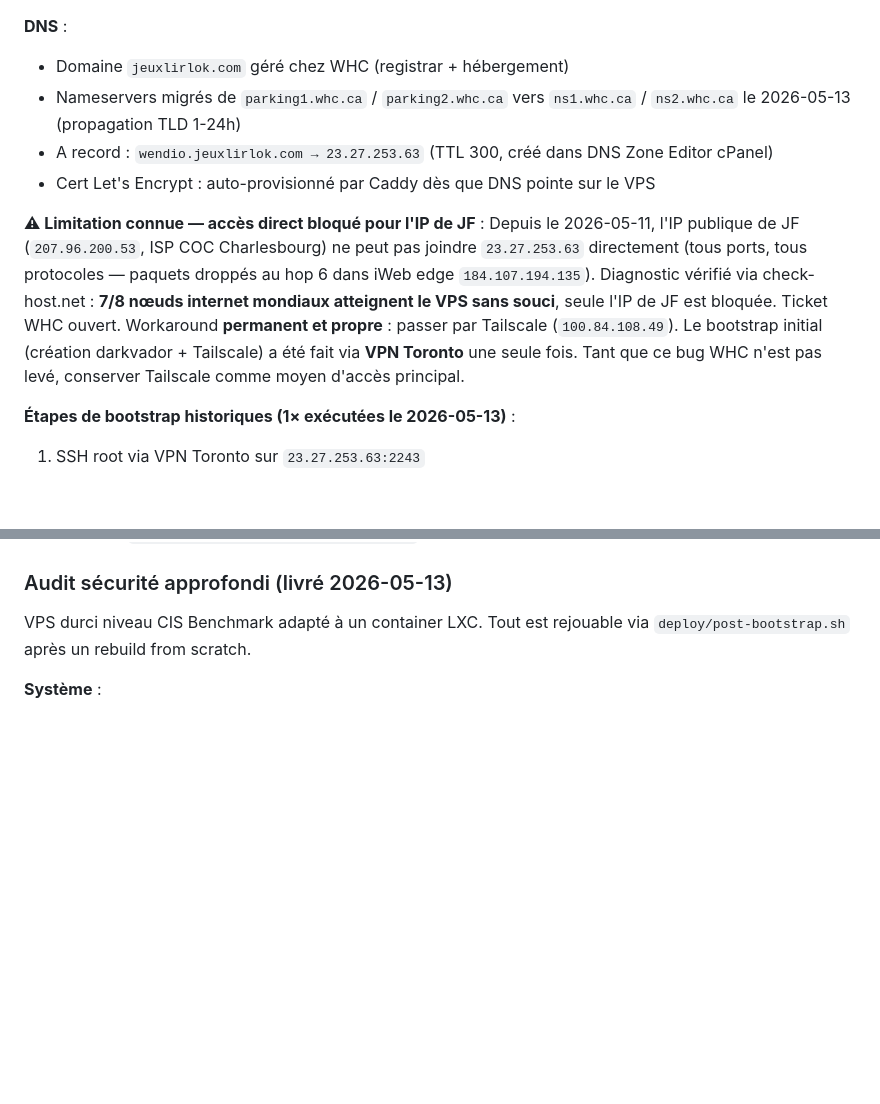
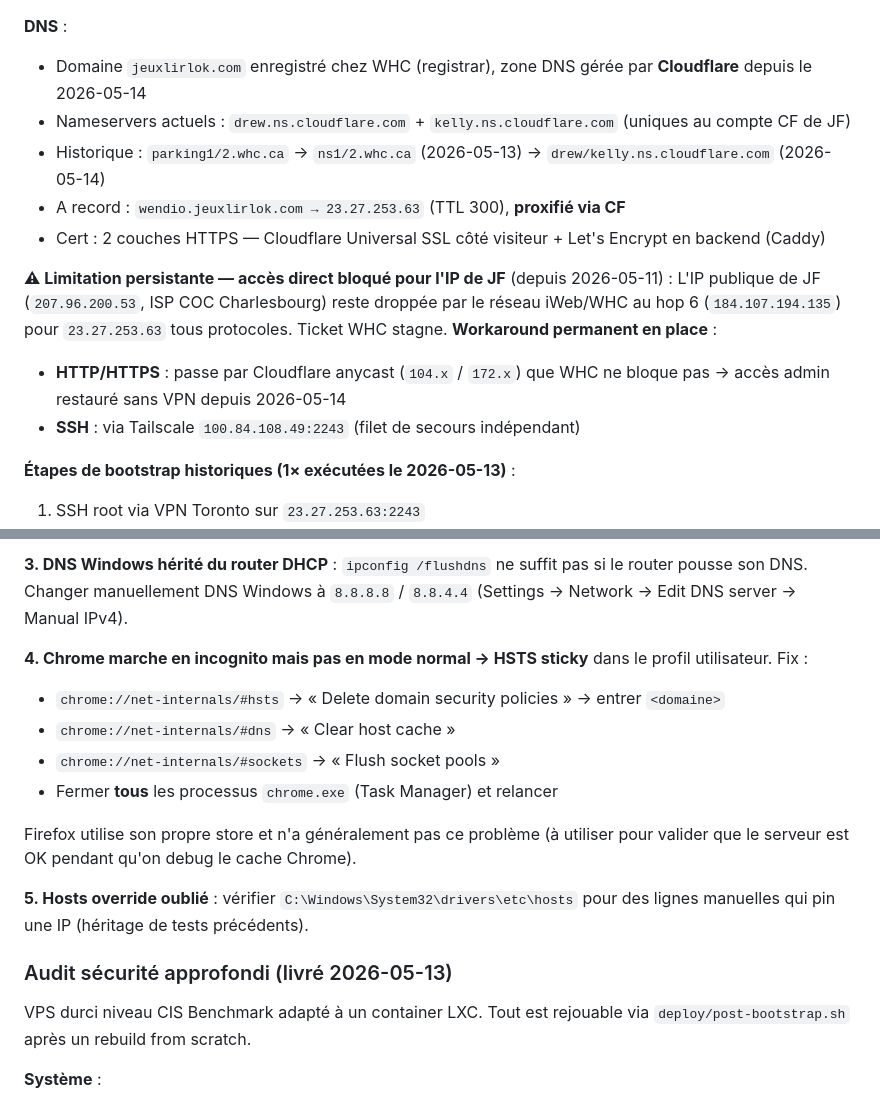
Before and after one commit to jeffze/wendio, a Markdown page: CLAUDE.md, 2 parts joined by grey strips. Rendered like a GitHub page; blank space fills up the shorter version.

```diff
--- a/CLAUDE.md
+++ b/CLAUDE.md
@@ -312,13 +312,16 @@ UFW ouvre 80/443 **avant** le 1er démarrage Caddy (sinon Let's Encrypt rate-lim
 - `fail2ban.service` : actif, jail sshd par défaut (ban 1h après 5 tentatives ratées)
 
 **DNS** :
-- Domaine `jeuxlirlok.com` géré chez WHC (registrar + hébergement)
-- Nameservers migrés de `parking1.whc.ca` / `parking2.whc.ca` vers `ns1.whc.ca` / `ns2.whc.ca` le 2026-05-13 (propagation TLD 1-24h)
-- A record : `wendio.jeuxlirlok.com → 23.27.253.63` (TTL 300, créé dans DNS Zone Editor cPanel)
-- Cert Let's Encrypt : auto-provisionné par Caddy dès que DNS pointe sur le VPS
+- Domaine `jeuxlirlok.com` enregistré chez WHC (registrar), zone DNS gérée par **Cloudflare** depuis le 2026-05-14
+- Nameservers actuels : `drew.ns.cloudflare.com` + `kelly.ns.cloudflare.com` (uniques au compte CF de JF)
+- Historique : `parking1/2.whc.ca` → `ns1/2.whc.ca` (2026-05-13) → `drew/kelly.ns.cloudflare.com` (2026-05-14)
+- A record : `wendio.jeuxlirlok.com → 23.27.253.63` (TTL 300), **proxifié via CF**
+- Cert : 2 couches HTTPS — Cloudflare Universal SSL côté visiteur + Let's Encrypt en backend (Caddy)
 
-**⚠ Limitation connue — accès direct bloqué pour l'IP de JF** :
-Depuis le 2026-05-11, l'IP publique de JF (`207.96.200.53`, ISP COC Charlesbourg) ne peut pas joindre `23.27.253.63` directement (tous ports, tous protocoles — paquets droppés au hop 6 dans iWeb edge `184.107.194.135`). Diagnostic vérifié via check-host.net : **7/8 nœuds internet mondiaux atteignent le VPS sans souci**, seule l'IP de JF est bloquée. Ticket WHC ouvert. Workaround **permanent et propre** : passer par Tailscale (`100.84.108.49`). Le bootstrap initial (création darkvador + Tailscale) a été fait via **VPN Toronto** une seule fois. Tant que ce bug WHC n'est pas levé, conserver Tailscale comme moyen d'accès principal.
+**⚠ Limitation persistante — accès direct bloqué pour l'IP de JF** (depuis 2026-05-11) :
+L'IP publique de JF (`207.96.200.53`, ISP COC Charlesbourg) reste droppée par le réseau iWeb/WHC au hop 6 (`184.107.194.135`) pour `23.27.253.63` tous protocoles. Ticket WHC stagne. **Workaround permanent en place** :
+- **HTTP/HTTPS** : passe par Cloudflare anycast (`104.x` / `172.x`) que WHC ne bloque pas → accès admin restauré sans VPN depuis 2026-05-14
+- **SSH** : via Tailscale `100.84.108.49:2243` (filet de secours indépendant)
 
 **Étapes de bootstrap historiques (1× exécutées le 2026-05-13)** :
 1. SSH root via VPN Toronto sur `23.27.253.63:2243`
@@ -362,3 +418,14 @@ Convention multi-jeux : chaque jeu occupe un port loopback distinct (5001, 5002.
+**3. DNS Windows hérité du router DHCP** : `ipconfig /flushdns` ne suffit pas si le router pousse son DNS. Changer manuellement DNS Windows à `8.8.8.8` / `8.8.4.4` (Settings → Network → Edit DNS server → Manual IPv4).
+
+**4. Chrome marche en incognito mais pas en mode normal → HSTS sticky** dans le profil utilisateur. Fix :
+- `chrome://net-internals/#hsts` → « Delete domain security policies » → entrer `<domaine>`
+- `chrome://net-internals/#dns` → « Clear host cache »
+- `chrome://net-internals/#sockets` → « Flush socket pools »
+- Fermer **tous** les processus `chrome.exe` (Task Manager) et relancer
+
+Firefox utilise son propre store et n'a généralement pas ce problème (à utiliser pour valider que le serveur est OK pendant qu'on debug le cache Chrome).
+
+**5. Hosts override oublié** : vérifier `C:\Windows\System32\drivers\etc\hosts` pour des lignes manuelles qui pin une IP (héritage de tests précédents).
 
 ### Audit sécurité approfondi (livré 2026-05-13)
 
```
Also changed, not shown: other parts of CLAUDE.md (+53 -0 lines).
